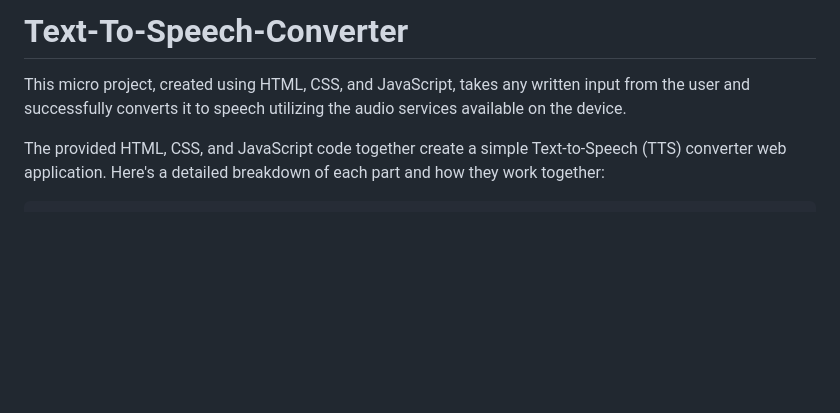
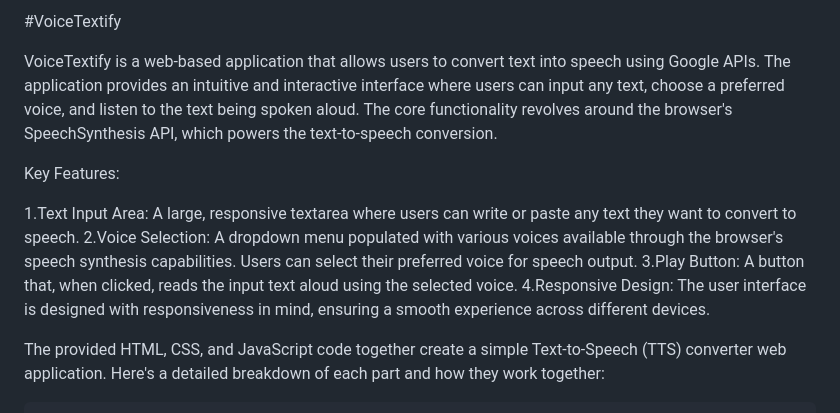
Before and after one commit to MridulGupta697/VoiceTextify, a Markdown page: README.md, the part around the change. GitHub-like rendering; blank space fills up the shorter version.

```diff
--- a/README.md
+++ b/README.md
@@ -1,5 +1,14 @@
-# Text-To-Speech-Converter
-This micro project, created using HTML, CSS, and JavaScript, takes any written input from the user and successfully converts it to speech utilizing the audio services available on the device.
+#VoiceTextify
+
+VoiceTextify is a web-based application that allows users to convert text into speech using Google APIs. The application provides an intuitive and interactive interface where users can input any text, choose a preferred voice, and listen to the text being spoken aloud. The core functionality revolves around the browser's SpeechSynthesis API, which powers the text-to-speech conversion.
+
+Key Features:
+
+1.Text Input Area: A large, responsive textarea where users can write or paste any text they want to
+convert to speech.
+2.Voice Selection: A dropdown menu populated with various voices available through the browser's speech synthesis capabilities. Users can select their preferred voice for speech output.
+3.Play Button: A button that, when clicked, reads the input text aloud using the selected voice.
+4.Responsive Design: The user interface is designed with responsiveness in mind, ensuring a smooth experience across different devices.
 
 The provided HTML, CSS, and JavaScript code together create a simple Text-to-Speech (TTS) converter web application. Here's a detailed breakdown of each part and how they work together:
 
```
